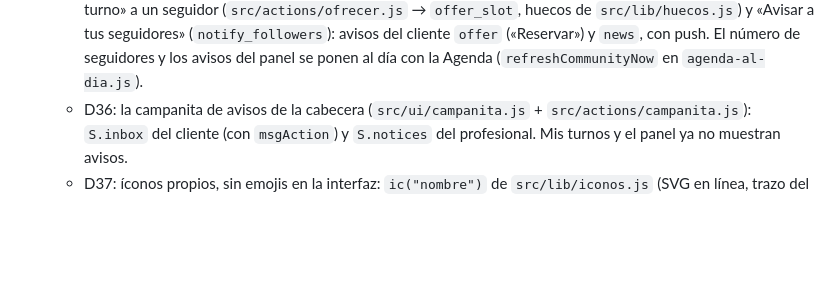
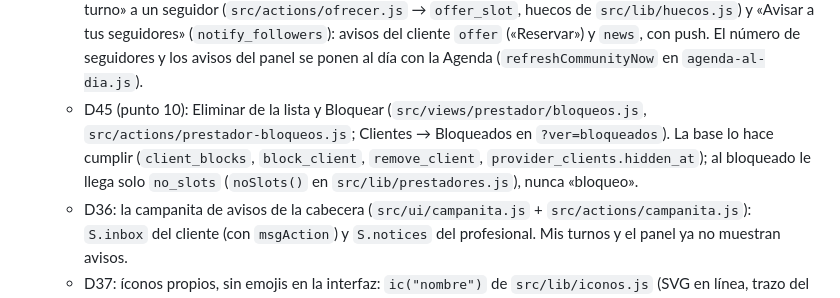
Before and after one commit to bruce-hash/TuTiempoTurnero, a Markdown page: CLAUDE.md, the part around the change. Rendered like a GitHub page; blank space fills up the shorter version.

Commit message:
Docs: D45 (eliminar clientes y bloquear) y L15 para revisar
Co-Authored-By: Claude Opus 5.5 <noreply@anthropic.com>
Claude-Session: https://claude.ai/code/session_01HWDJrLxHANLBaeZ84X4ujX

```diff
--- a/CLAUDE.md
+++ b/CLAUDE.md
@@ -85,6 +85,9 @@ Bruno es el responsable técnico: vos generás el código, él lo dirige, revisa
     Agenda y «Ofrecer turno» a un seguidor (`src/actions/ofrecer.js` → `offer_slot`, huecos de `src/lib/huecos.js`) y
     «Avisar a tus seguidores» (`notify_followers`): avisos del cliente `offer` («Reservar») y `news`, con push. El número
     de seguidores y los avisos del panel se ponen al día con la Agenda (`refreshCommunityNow` en `agenda-al-dia.js`).
+  - D45 (punto 10): Eliminar de la lista y Bloquear (`src/views/prestador/bloqueos.js`, `src/actions/prestador-bloqueos.js`;
+    Clientes → Bloqueados en `?ver=bloqueados`). La base lo hace cumplir (`client_blocks`, `block_client`, `remove_client`,
+    `provider_clients.hidden_at`); al bloqueado le llega solo `no_slots` (`noSlots()` en `src/lib/prestadores.js`), nunca «bloqueo».
   - D36: la campanita de avisos de la cabecera (`src/ui/campanita.js` + `src/actions/campanita.js`): `S.inbox` del
     cliente (con `msgAction`) y `S.notices` del profesional. Mis turnos y el panel ya no muestran avisos.
   - D37: íconos propios, sin emojis en la interfaz: `ic("nombre")` de `src/lib/iconos.js` (SVG en línea, trazo del color
```
Also changed, not shown: docs/01-decisiones.md (+1 -0 lines), docs/11-legales.md (+1 -0 lines).
